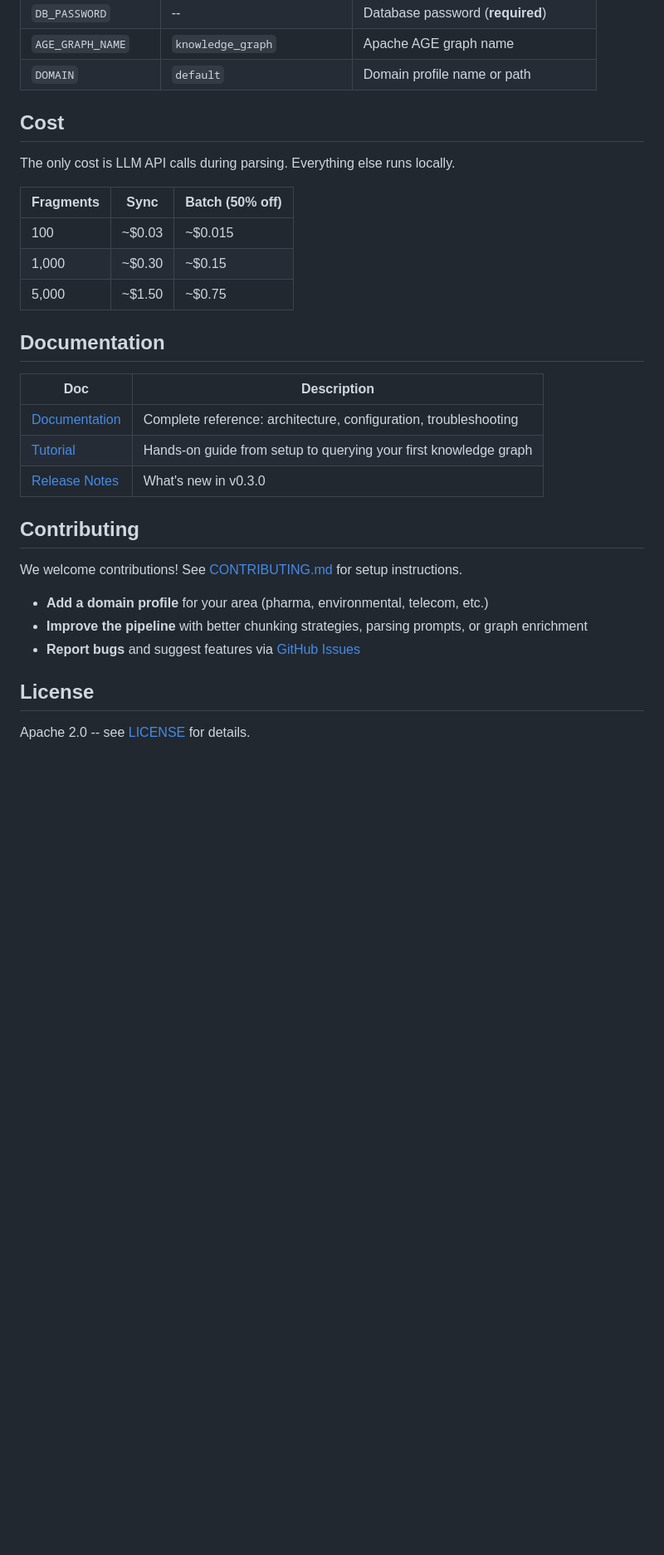
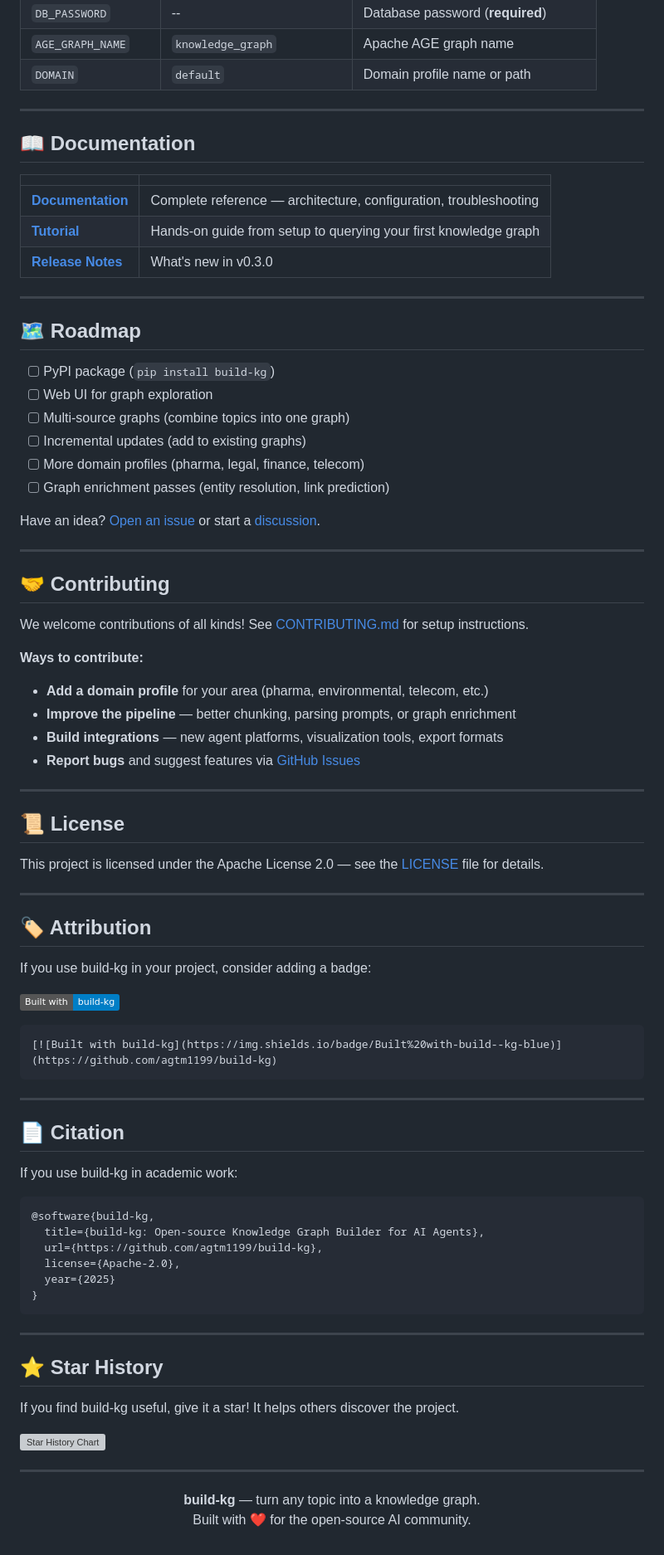
Before and after one commit to agtm1199/build-kg, a Markdown page: README.md, the part around one of its changes. Shown at 83% size. GitHub-like rendering; folded sections open; badges without logos; blank space fills up the shorter version; grey boxes are pictures that could not be loaded.

````diff
--- a/README.md
+++ b/README.md
@@ -156,32 +238,87 @@ All configuration is via `.env` file or environment variables:
 | `AGE_GRAPH_NAME` | `knowledge_graph` | Apache AGE graph name |
 | `DOMAIN` | `default` | Domain profile name or path |
 
-## Cost
+</details>
 
-The only cost is LLM API calls during parsing. Everything else runs locally.
+---
 
-| Fragments | Sync | Batch (50% off) |
-|-----------|------|-----------------|
-| 100 | ~$0.03 | ~$0.015 |
-| 1,000 | ~$0.30 | ~$0.15 |
-| 5,000 | ~$1.50 | ~$0.75 |
+## 📖 Documentation
 
-## Documentation
+| | |
+|---|---|
+| [**Documentation**](https://agtm1199.github.io/build-kg/docs.html) | Complete reference — architecture, configuration, troubleshooting |
+| [**Tutorial**](https://agtm1199.github.io/build-kg/tutorial.html) | Hands-on guide from setup to querying your first knowledge graph |
+| [**Release Notes**](release-notes/v0.3.0.md) | What's new in v0.3.0 |
 
-| Doc | Description |
-|-----|-------------|
-| [Documentation](docs/docs.html) | Complete reference: architecture, configuration, troubleshooting |
-| [Tutorial](docs/tutorial.html) | Hands-on guide from setup to querying your first knowledge graph |
-| [Release Notes](release-notes/v0.3.0.md) | What's new in v0.3.0 |
+---
 
-## Contributing
+## 🗺️ Roadmap
 
-We welcome contributions! See [CONTRIBUTING.md](CONTRIBUTING.md) for setup instructions.
+- [ ] PyPI package (`pip install build-kg`)
+- [ ] Web UI for graph exploration
+- [ ] Multi-source graphs (combine topics into one graph)
+- [ ] Incremental updates (add to existing graphs)
+- [ ] More domain profiles (pharma, legal, finance, telecom)
+- [ ] Graph enrichment passes (entity resolution, link prediction)
 
+Have an idea? [Open an issue](https://github.com/agtm1199/build-kg/issues) or start a [discussion](https://github.com/agtm1199/build-kg/discussions).
+
+---
+
+## 🤝 Contributing
+
+We welcome contributions of all kinds! See [CONTRIBUTING.md](CONTRIBUTING.md) for setup instructions.
+
+**Ways to contribute:**
 - **Add a domain profile** for your area (pharma, environmental, telecom, etc.)
-- **Improve the pipeline** with better chunking strategies, parsing prompts, or graph enrichment
+- **Improve the pipeline** — better chunking, parsing prompts, or graph enrichment
+- **Build integrations** — new agent platforms, visualization tools, export formats
 - **Report bugs** and suggest features via [GitHub Issues](https://github.com/agtm1199/build-kg/issues)
 
-## License
+---
 
-Apache 2.0 -- see [LICENSE](LICENSE) for details.
+## 📜 License
+
+This project is licensed under the Apache License 2.0 — see the [LICENSE](LICENSE) file for details.
+
+---
+
+## 🏷️ Attribution
+
+If you use build-kg in your project, consider adding a badge:
+
+[![Built with build-kg](https://img.shields.io/badge/Built%20with-build--kg-blue)](https://github.com/agtm1199/build-kg)
+
+```markdown
+[![Built with build-kg](https://img.shields.io/badge/Built%20with-build--kg-blue)](https://github.com/agtm1199/build-kg)
+```
+
+---
+
+## 📄 Citation
+
+If you use build-kg in academic work:
+
+```bibtex
+@software{build-kg,
+  title={build-kg: Open-source Knowledge Graph Builder for AI Agents},
+  url={https://github.com/agtm1199/build-kg},
+  license={Apache-2.0},
+  year={2025}
+}
+```
+
+---
+
+## ⭐ Star History
+
+If you find build-kg useful, give it a star! It helps others discover the project.
+
+[![Star History Chart](https://api.star-history.com/svg?repos=agtm1199/build-kg&type=Date)](https://star-history.com/#agtm1199/build-kg&Date)
+
+---
+
+<p align="center">
+  <b>build-kg</b> — turn any topic into a knowledge graph. <br/>
+  Built with ❤️ for the open-source AI community.
+</p>
````
Also changed, not shown: other parts of README.md (+150 -68 lines).
